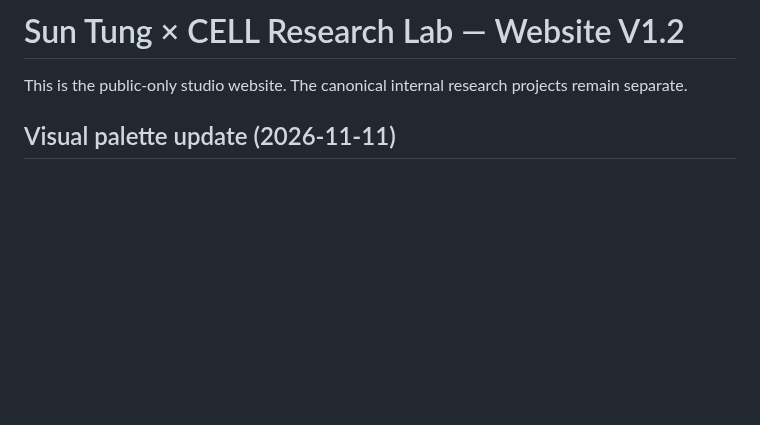
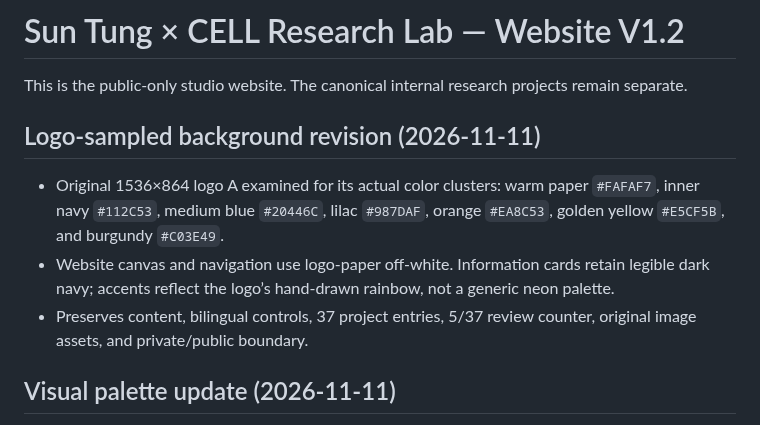
Before and after one commit to SunTung/Public-Showcase, a Markdown page: WEBSITE_README.md, the part around the change. Rendered like a GitHub page; blank space fills up the shorter version.

Commit message:
docs: record sampled logo A palette and site contrast design

```diff
--- a/WEBSITE_README.md
+++ b/WEBSITE_README.md
@@ -1,6 +1,12 @@
 # Sun Tung × CELL Research Lab — Website V1.2
 
 This is the public-only studio website. The canonical internal research projects remain separate.
+
+## Logo-sampled background revision (2026-11-11)
+
+- Original 1536×864 logo A examined for its actual color clusters: warm paper `#FAFAF7`, inner navy `#112C53`, medium blue `#20446C`, lilac `#987DAF`, orange `#EA8C53`, golden yellow `#E5CF5B`, and burgundy `#C03E49`.
+- Website canvas and navigation use logo-paper off-white. Information cards retain legible dark navy; accents reflect the logo’s hand-drawn rainbow, not a generic neon palette.
+- Preserves content, bilingual controls, 37 project entries, 5/37 review counter, original image assets, and private/public boundary.
 
 ## Visual palette update (2026-11-11)
 
```
